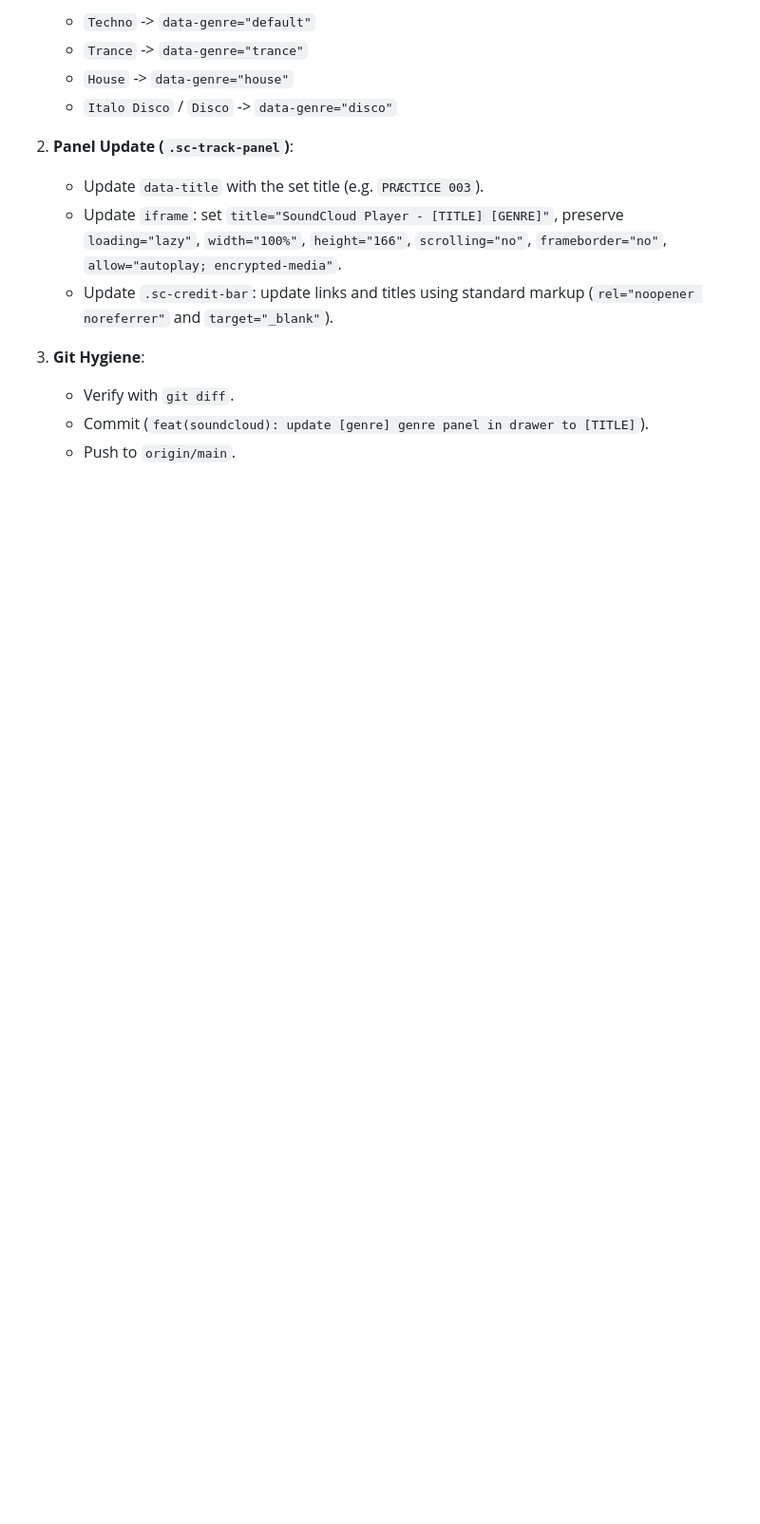
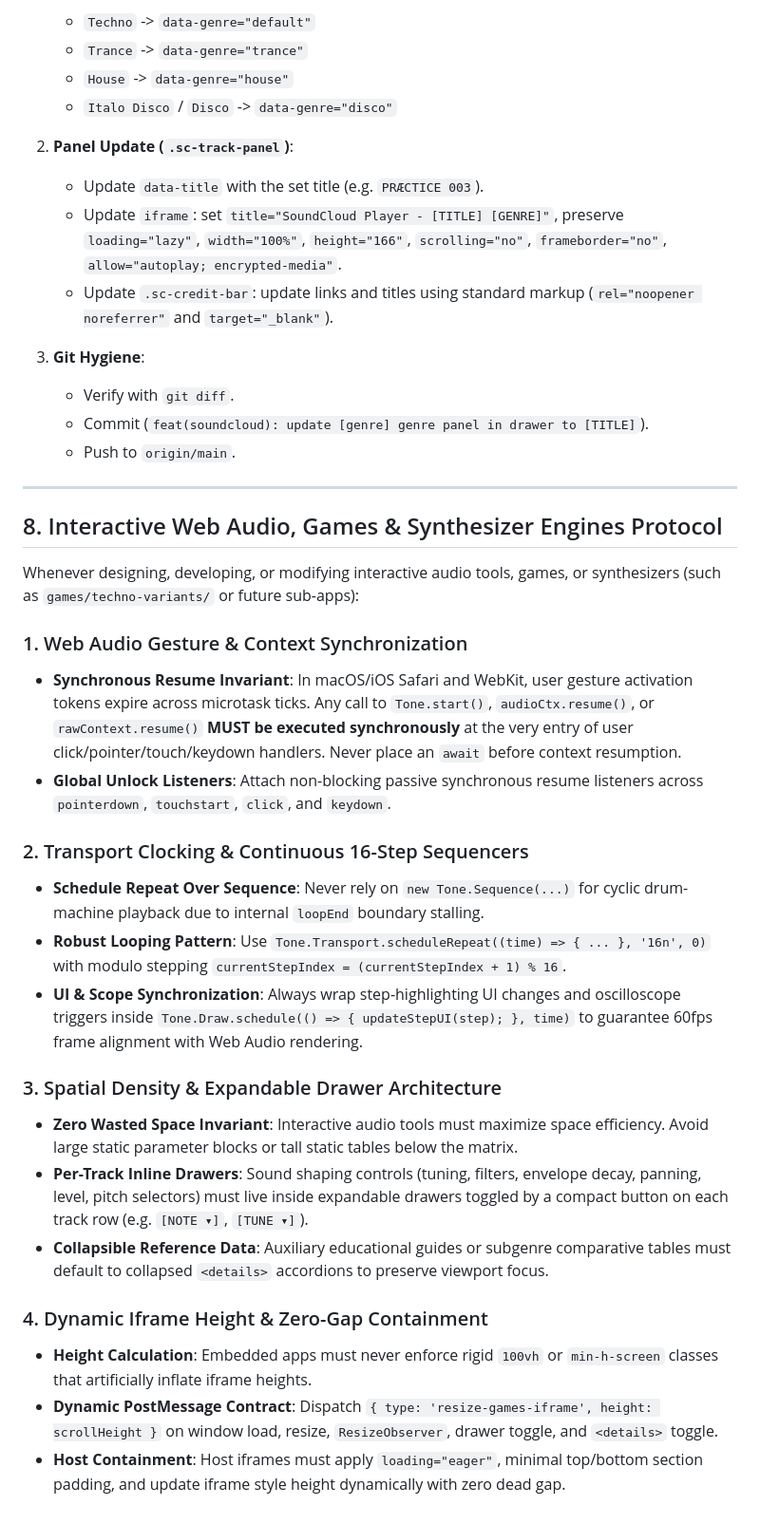
Before and after one commit to carielgarcia/aeriel-aiff, a Markdown page: AGENTS.md, the part around the change. Shown at 95% size. Drawn GitHub-style; blank space fills up the shorter version.

Commit message:
docs(rules): persist interactive web audio, games and synthesizer engines protocol

```diff
--- a/AGENTS.md
+++ b/AGENTS.md
@@ -205,3 +205,27 @@ Whenever the user provides a SoundCloud set embed (iframe/link) and specifies a
    - Verify with `git diff`.
    - Commit (`feat(soundcloud): update [genre] genre panel in drawer to [TITLE]`).
    - Push to `origin/main`.
+
+---
+
+## 8. Interactive Web Audio, Games & Synthesizer Engines Protocol
+Whenever designing, developing, or modifying interactive audio tools, games, or synthesizers (such as `games/techno-variants/` or future sub-apps):
+
+### 1. Web Audio Gesture & Context Synchronization
+- **Synchronous Resume Invariant**: In macOS/iOS Safari and WebKit, user gesture activation tokens expire across microtask ticks. Any call to `Tone.start()`, `audioCtx.resume()`, or `rawContext.resume()` **MUST be executed synchronously** at the very entry of user click/pointer/touch/keydown handlers. Never place an `await` before context resumption.
+- **Global Unlock Listeners**: Attach non-blocking passive synchronous resume listeners across `pointerdown`, `touchstart`, `click`, and `keydown`.
+
+### 2. Transport Clocking & Continuous 16-Step Sequencers
+- **Schedule Repeat Over Sequence**: Never rely on `new Tone.Sequence(...)` for cyclic drum-machine playback due to internal `loopEnd` boundary stalling.
+- **Robust Looping Pattern**: Use `Tone.Transport.scheduleRepeat((time) => { ... }, '16n', 0)` with modulo stepping `currentStepIndex = (currentStepIndex + 1) % 16`.
+- **UI & Scope Synchronization**: Always wrap step-highlighting UI changes and oscilloscope triggers inside `Tone.Draw.schedule(() => { updateStepUI(step); }, time)` to guarantee 60fps frame alignment with Web Audio rendering.
+
+### 3. Spatial Density & Expandable Drawer Architecture
+- **Zero Wasted Space Invariant**: Interactive audio tools must maximize space efficiency. Avoid large static parameter blocks or tall static tables below the matrix.
+- **Per-Track Inline Drawers**: Sound shaping controls (tuning, filters, envelope decay, panning, level, pitch selectors) must live inside expandable drawers toggled by a compact button on each track row (e.g. `[NOTE ▾]`, `[TUNE ▾]`).
+- **Collapsible Reference Data**: Auxiliary educational guides or subgenre comparative tables must default to collapsed `<details>` accordions to preserve viewport focus.
+
+### 4. Dynamic Iframe Height & Zero-Gap Containment
+- **Height Calculation**: Embedded apps must never enforce rigid `100vh` or `min-h-screen` classes that artificially inflate iframe heights.
+- **Dynamic PostMessage Contract**: Dispatch `{ type: 'resize-games-iframe', height: scrollHeight }` on window load, resize, `ResizeObserver`, drawer toggle, and `<details>` toggle.
+- **Host Containment**: Host iframes must apply `loading="eager"`, minimal top/bottom section padding, and update iframe style height dynamically with zero dead gap.
```
Also changed, not shown: GEMINI.md (+24 -0 lines).
